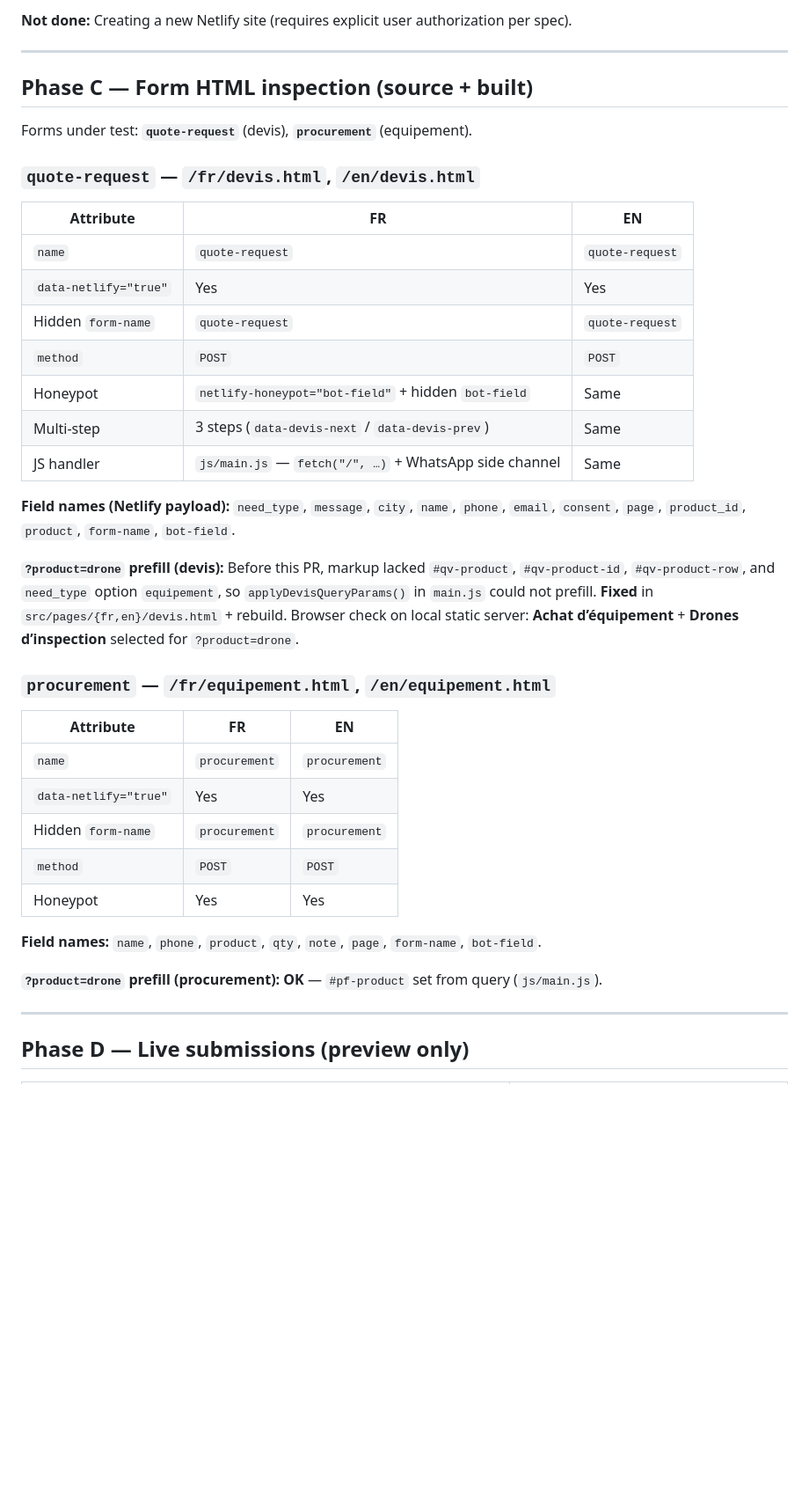
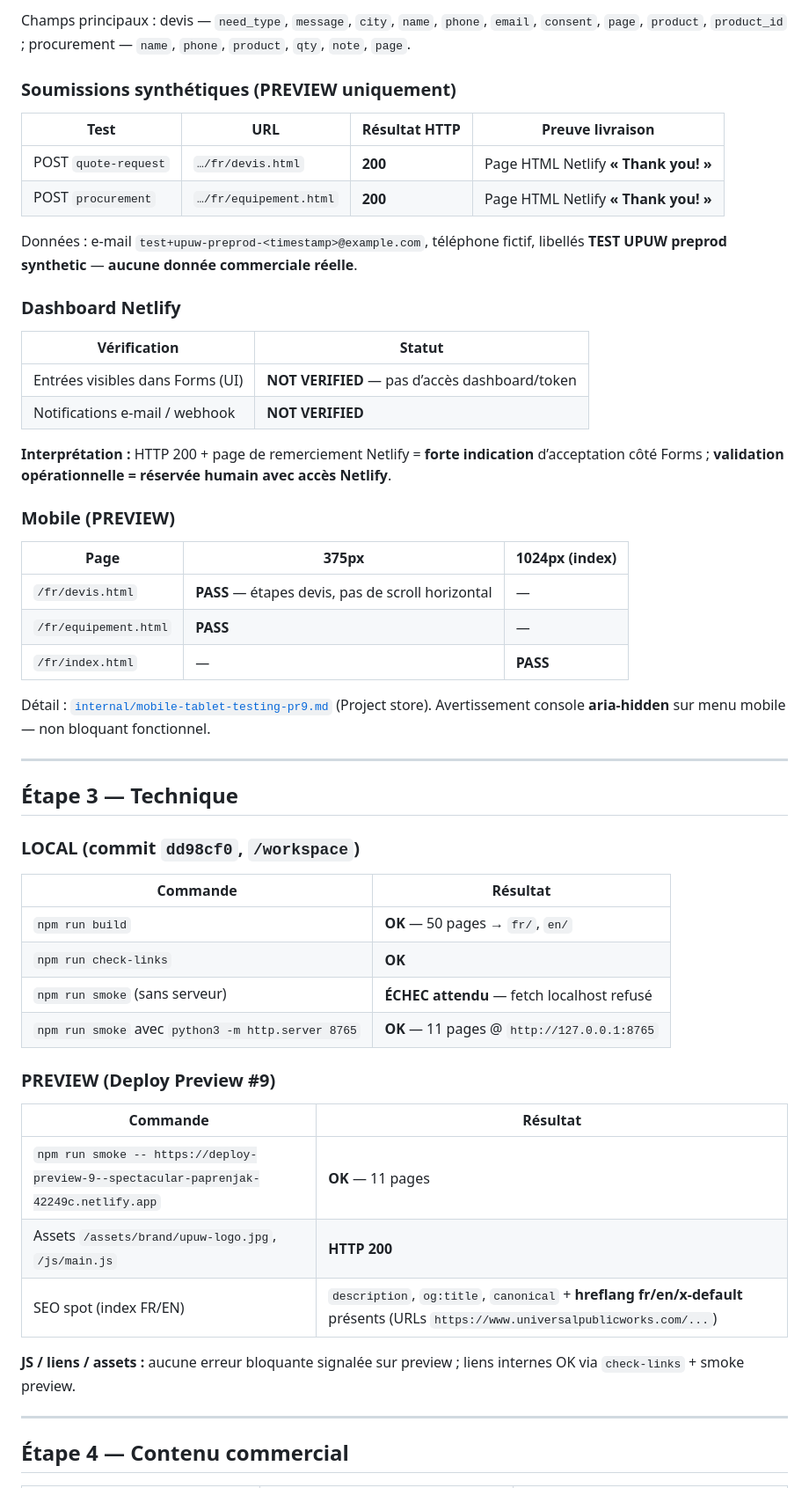
Before and after one commit to brad7768/universal-public-work, a Markdown page: docs/upuw-netlify-preview-validation.md, the part around one of its changes. Shown at 88% size. GitHub-like rendering; blank space fills up the shorter version.

```diff
--- a/docs/upuw-netlify-preview-validation.md
+++ b/docs/upuw-netlify-preview-validation.md
@@ -49,43 +55,58 @@ Static publish layout, form markup, local build/smoke, and client-side prefill b
 
-**Not done:** Creating a new Netlify site (requires explicit user authorization per spec).
+Champs principaux : devis — `need_type`, `message`, `city`, `name`, `phone`, `email`, `consent`, `page`, `product`, `product_id` ; procurement — `name`, `phone`, `product`, `qty`, `note`, `page`.
+
+### Soumissions synthétiques (PREVIEW uniquement)
+
+| Test | URL | Résultat HTTP | Preuve livraison |
+|------|-----|---------------|------------------|
+| POST `quote-request` | `…/fr/devis.html` | **200** | Page HTML Netlify **« Thank you! »** |
+| POST `procurement` | `…/fr/equipement.html` | **200** | Page HTML Netlify **« Thank you! »** |
+
+Données : e-mail `test+upuw-preprod-<timestamp>@example.com`, téléphone fictif, libellés **TEST UPUW preprod synthetic** — **aucune donnée commerciale réelle**.
+
+### Dashboard Netlify
+
+| Vérification | Statut |
+|--------------|--------|
+| Entrées visibles dans Forms (UI) | **NOT VERIFIED** — pas d’accès dashboard/token |
+| Notifications e-mail / webhook | **NOT VERIFIED** |
+
+**Interprétation :** HTTP 200 + page de remerciement Netlify = **forte indication** d’acceptation côté Forms ; **validation opérationnelle = réservée humain avec accès Netlify**.
+
+### Mobile (PREVIEW)
+
+| Page | 375px | 1024px (index) |
+|------|-------|----------------|
+| `/fr/devis.html` | **PASS** — étapes devis, pas de scroll horizontal | — |
+| `/fr/equipement.html` | **PASS** | — |
+| `/fr/index.html` | — | **PASS** |
+
+Détail : [`internal/mobile-tablet-testing-pr9.md`](/cursor/stores/bc-01a1182e-9d67-79ea-a7db-81f197b99417/internal/mobile-tablet-testing-pr9.md) (Project store). Avertissement console **aria-hidden** sur menu mobile — non bloquant fonctionnel.
 
 ---
 
-## Phase C — Form HTML inspection (source + built)
+## Étape 3 — Technique
 
-Forms under test: **`quote-request`** (devis), **`procurement`** (equipement).
+### LOCAL (commit `dd98cf0`, `/workspace`)
 
-### `quote-request` — `/fr/devis.html`, `/en/devis.html`
+| Commande | Résultat |
+|----------|----------|
+| `npm run build` | **OK** — 50 pages → `fr/`, `en/` |
+| `npm run check-links` | **OK** |
+| `npm run smoke` (sans serveur) | **ÉCHEC attendu** — fetch localhost refusé |
+| `npm run smoke` avec `python3 -m http.server 8765` | **OK** — 11 pages @ `http://127.0.0.1:8765` |
 
-| Attribute | FR | EN |
-|-----------|----|----|
-| `name` | `quote-request` | `quote-request` |
-| `data-netlify="true"` | Yes | Yes |
-| Hidden `form-name` | `quote-request` | `quote-request` |
-| `method` | `POST` | `POST` |
-| Honeypot | `netlify-honeypot="bot-field"` + hidden `bot-field` | Same |
-| Multi-step | 3 steps (`data-devis-next` / `data-devis-prev`) | Same |
-| JS handler | `js/main.js` — `fetch("/", …)` + WhatsApp side channel | Same |
+### PREVIEW (Deploy Preview #9)
 
-**Field names (Netlify payload):** `need_type`, `message`, `city`, `name`, `phone`, `email`, `consent`, `page`, `product_id`, `product`, `form-name`, `bot-field`.
+| Commande | Résultat |
+|----------|----------|
+| `npm run smoke -- https://deploy-preview-9--spectacular-paprenjak-42249c.netlify.app` | **OK** — 11 pages |
+| Assets `/assets/brand/upuw-logo.jpg`, `/js/main.js` | **HTTP 200** |
+| SEO spot (index FR/EN) | `description`, `og:title`, `canonical` + **hreflang fr/en/x-default** présents (URLs `https://www.universalpublicworks.com/...`) |
 
-**`?product=drone` prefill (devis):** Before this PR, markup lacked `#qv-product`, `#qv-product-id`, `#qv-product-row`, and `need_type` option `equipement`, so `applyDevisQueryParams()` in `main.js` could not prefill. **Fixed** in `src/pages/{fr,en}/devis.html` + rebuild. Browser check on local static server: **Achat d’équipement** + **Drones d’inspection** selected for `?product=drone`.
-
-### `procurement` — `/fr/equipement.html`, `/en/equipement.html`
-
-| Attribute | FR | EN |
-|-----------|----|----|
-| `name` | `procurement` | `procurement` |
-| `data-netlify="true"` | Yes | Yes |
-| Hidden `form-name` | `procurement` | `procurement` |
-| `method` | `POST` | `POST` |
-| Honeypot | Yes | Yes |
-
-**Field names:** `name`, `phone`, `product`, `qty`, `note`, `page`, `form-name`, `bot-field`.
-
-**`?product=drone` prefill (procurement):** **OK** — `#pf-product` set from query (`js/main.js`).
+**JS / liens / assets :** aucune erreur bloquante signalée sur preview ; liens internes OK via `check-links` + smoke preview.
 
 ---
 
-## Phase D — Live submissions (preview only)
+## Étape 4 — Contenu commercial
 
```
Also changed, not shown: other parts of docs/upuw-netlify-preview-validation.md (+55 -73 lines).
